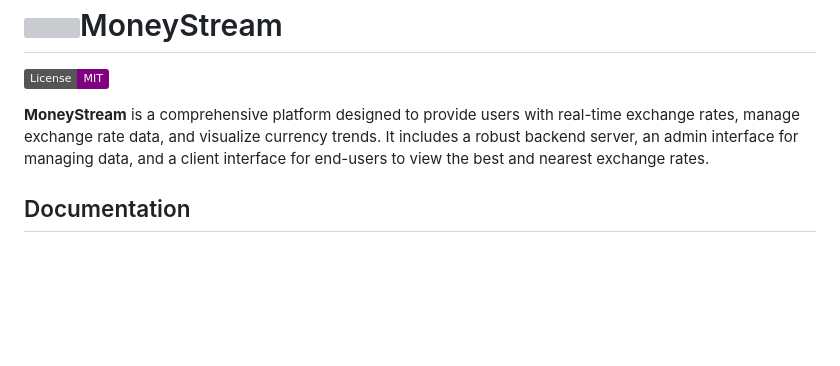
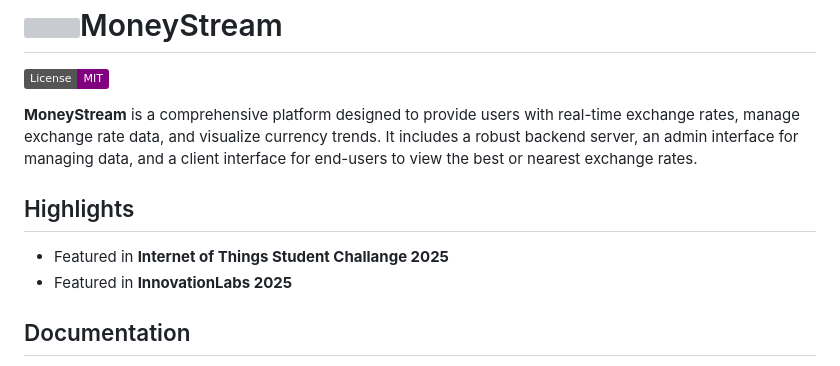
Before and after one commit to BogdanBargaoanu/MoneyStream, a Markdown page: README.md, the part around the change. GitHub-like rendering; badges without logos; blank space fills up the shorter version; grey boxes are pictures that could not be loaded.

```diff
--- a/README.md
+++ b/README.md
@@ -2,7 +2,11 @@
 
 [![License: MIT](https://img.shields.io/badge/License-MIT-purple.svg)](https://opensource.org/licenses/MIT)
 
-**MoneyStream** is a comprehensive platform designed to provide users with real-time exchange rates, manage exchange rate data, and visualize currency trends. It includes a robust backend server, an admin interface for managing data, and a client interface for end-users to view the best and nearest exchange rates.
+**MoneyStream** is a comprehensive platform designed to provide users with real-time exchange rates, manage exchange rate data, and visualize currency trends. It includes a robust backend server, an admin interface for managing data, and a client interface for end-users to view the best or nearest exchange rates.
+
+## Highlights
+ - Featured in **Internet of Things Student Challange 2025**
+ - Featured in **InnovationLabs 2025**
 
 ## Documentation
 
```
